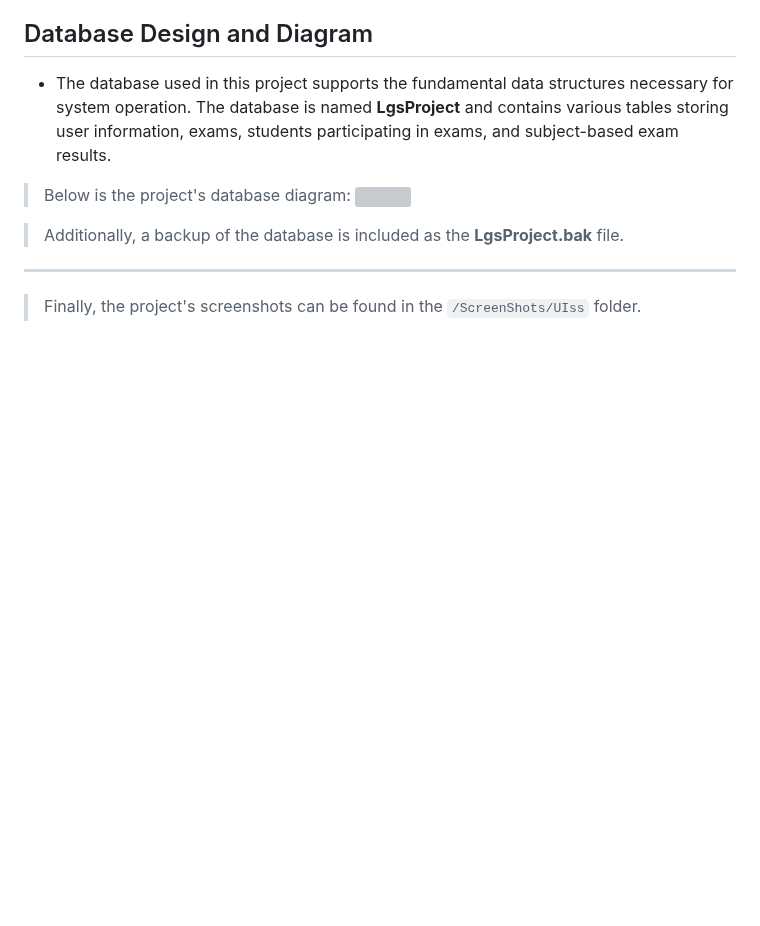
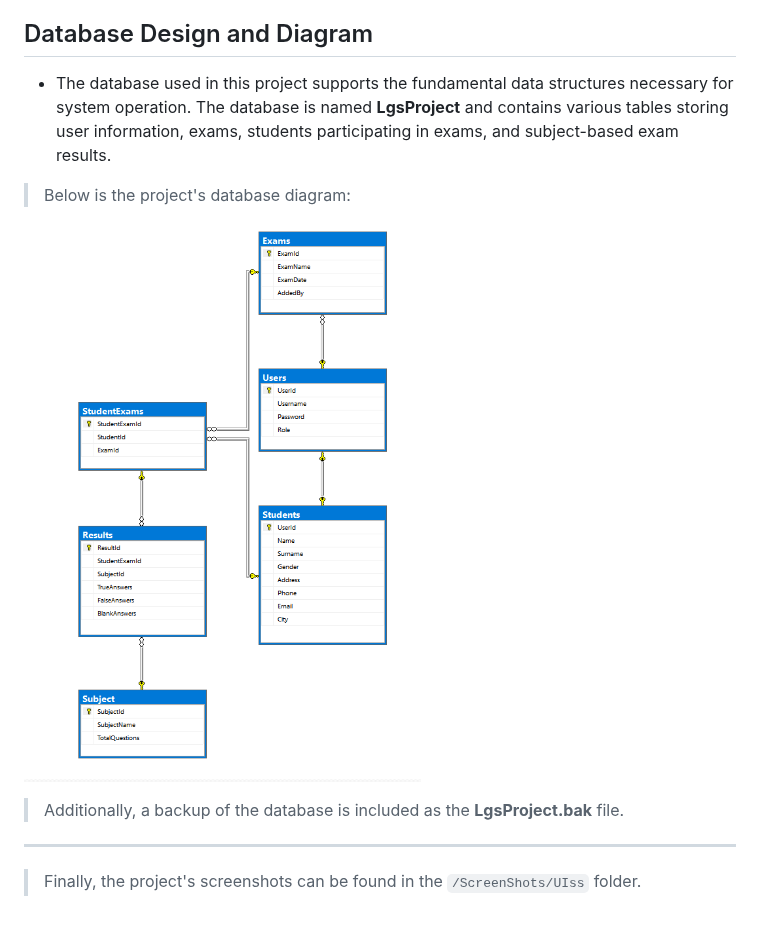
Before and after one commit to mehmettguzell/MyProjects, a Markdown page: LGS_Tracking_System/README.md, the part around one of its changes. Rendered like a GitHub page; blank space fills up the shorter version; grey boxes are pictures that could not be loaded.

```diff
--- a/LGS_Tracking_System/README.md
+++ b/LGS_Tracking_System/README.md
@@ -183,7 +184,8 @@ Thanks to this architecture, the project achieves:
 * The database used in this project supports the fundamental data structures necessary for system operation. The database is named **LgsProject** and contains various tables storing user information, exams, students participating in exams, and subject-based exam results.
 
 > Below is the project's database diagram:
-> ![]()
+
+![](https://github.com/mehmettguzell/MyProjects/blob/main/LGS_Tracking_System/ScreenShots/DiagramSS/Screenshot_2.png)
 
 > Additionally, a backup of the database is included as the **LgsProject.bak** file.
 
```
Also changed, not shown: other parts of LGS_Tracking_System/README.md (+2 -1 lines).
